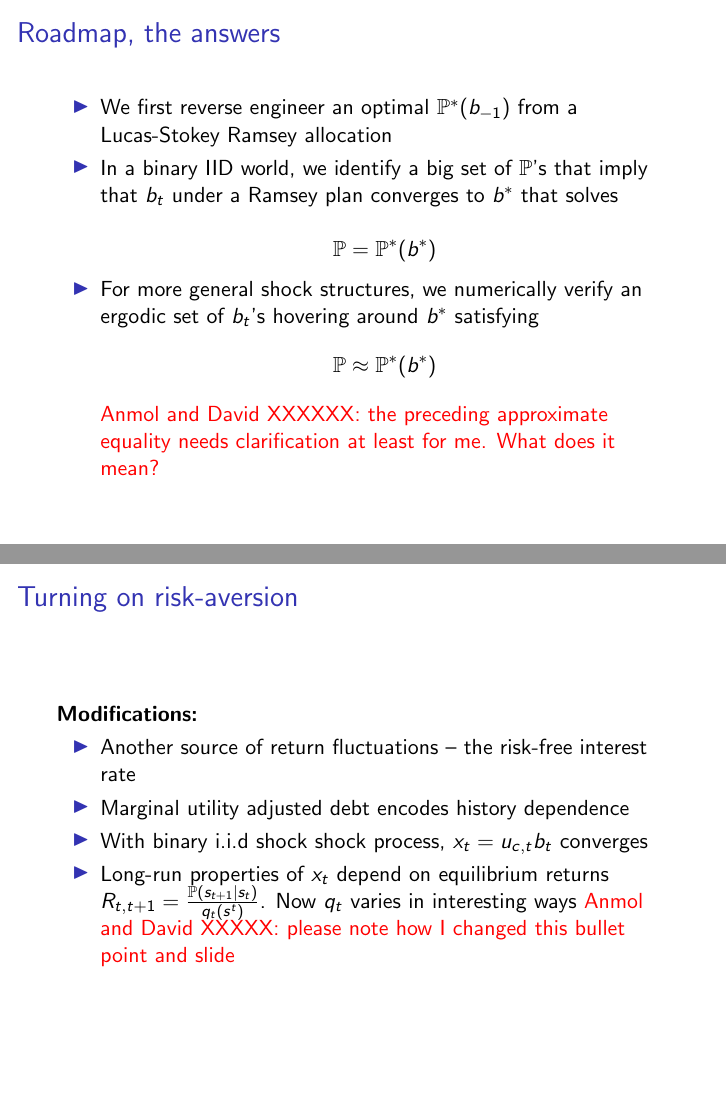
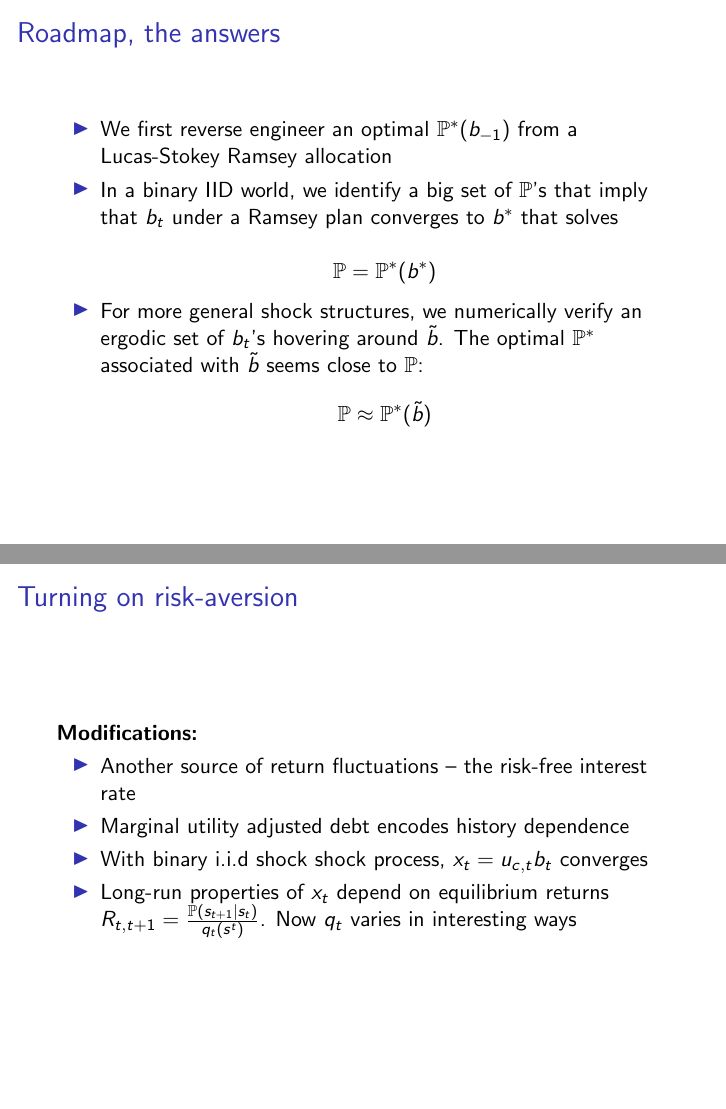
Before and after one commit to apb296/BEGS-writeup, LaTeX slides (BEGS2-presentation/BEGS2-presentation.tex): pages 13 and 30 of 44, joined at a grey line. Compiled offline with pdfLaTeX.

Commit message:
Tom's afternoon revisions

```diff
--- a/BEGS2-presentation/BEGS2-presentation.tex
+++ b/BEGS2-presentation/BEGS2-presentation.tex
@@ -335,9 +336,10 @@ Quasilinear preferences $U(c,l)=c-\frac{l^{1+\gamma}}{1+\gamma}$
 	\[\mathbb{P}=\mathbb{P}^*(b^*)\]
 
 
-	\item For more general shock structures, we numerically verify  an ergodic set of $b_t$'s hovering around $b^*$ satisfying
-	\[\mathbb{P}\approx \mathbb{P}^*(b^*)\]
-	\textcolor{red}{Anmol and David XXXXXX: the preceding approximate equality needs clarification at least for me. What does it mean?}
+	\item For more general shock structures, we numerically verify  an ergodic set of $b_t$'s
+ hovering around $\tilde b$.    The optimal $\mathbb{P}^*$ associated with $\tilde b$ seems close to $\mathbb{P}$:
+	\[\mathbb{P}\approx \mathbb{P}^*(\tilde b)\]
+%	\textcolor{red}{Anmol and David XXXXXX: the preceding approximate equality needs clarification at least for me. What does it mean?}
 	\end{itemize}
 
 
@@ -657,7 +659,7 @@ Let $b^*$ denote the steady state level of govt.  debt and $b_{fb}$ be the level
    \item  With binary i.i.d shock shock process,  $x_t=u_{c,t}b_{t}$  converges
 
    \item Long-run properties of $x_t$ depend on equilibrium returns $R_{t,t+1}=\frac{\mathbb{P}(s_{t+1}|s_t)}{q_t(s^t)}$.
-   Now $q_t$ varies in interesting ways \textcolor{red}{Anmol and David XXXXX: please note how I changed this bullet point and slide}
+   Now $q_t$ varies in interesting ways
 
 
   \end{itemize}
```
Also changed, not shown: BEGS2-presentation/BEGS2-presentation.pdf, BEGS2-presentation/BEGS2-presentation.tex (5 more changed lines), 1 other file.
